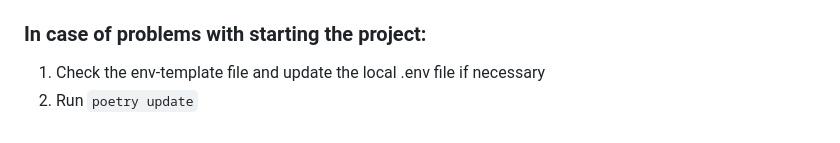
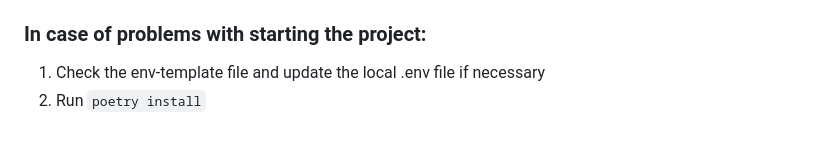
Before and after one commit to pymasterspl/Dshop, a Markdown page: README.md, the part around the change. Drawn GitHub-style.

Commit message:
doc: avoid unattended upgrades

```diff
--- a/README.md
+++ b/README.md
@@ -96,4 +96,4 @@ Open web browser and navigate to localhost address:  http://127.0.0.1:8000/
 
 ### In case of problems with starting the project:
 1. Check the env-template file and update the local .env file if necessary
-2. Run `poetry update`
+2. Run `poetry install`
```
